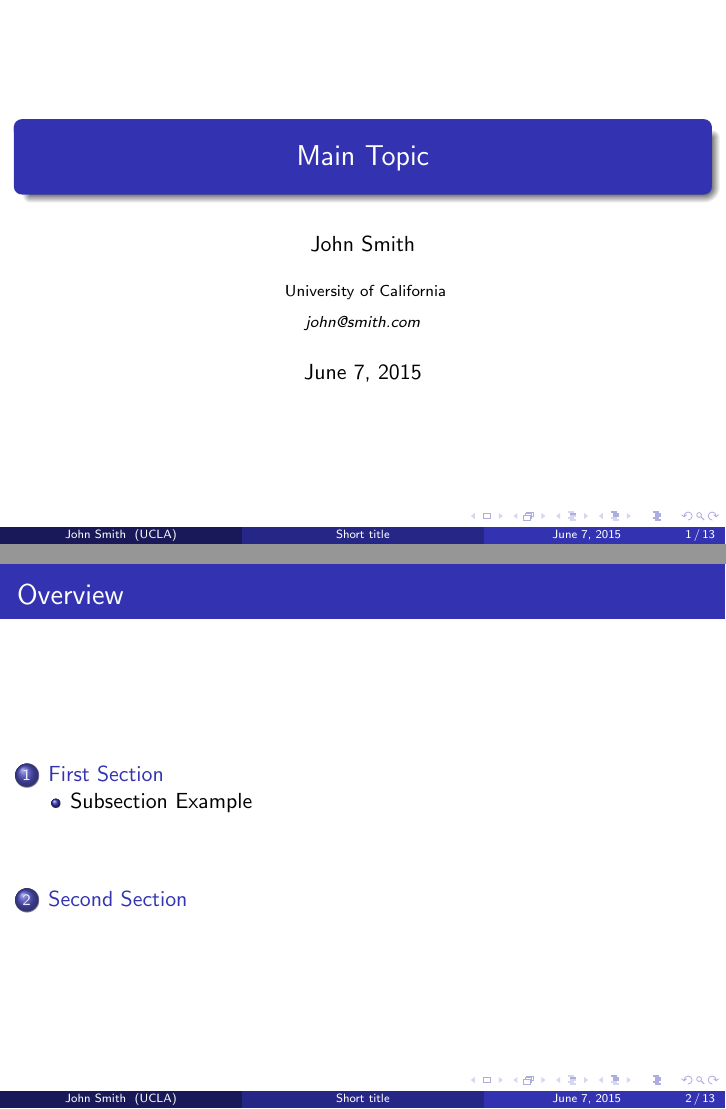
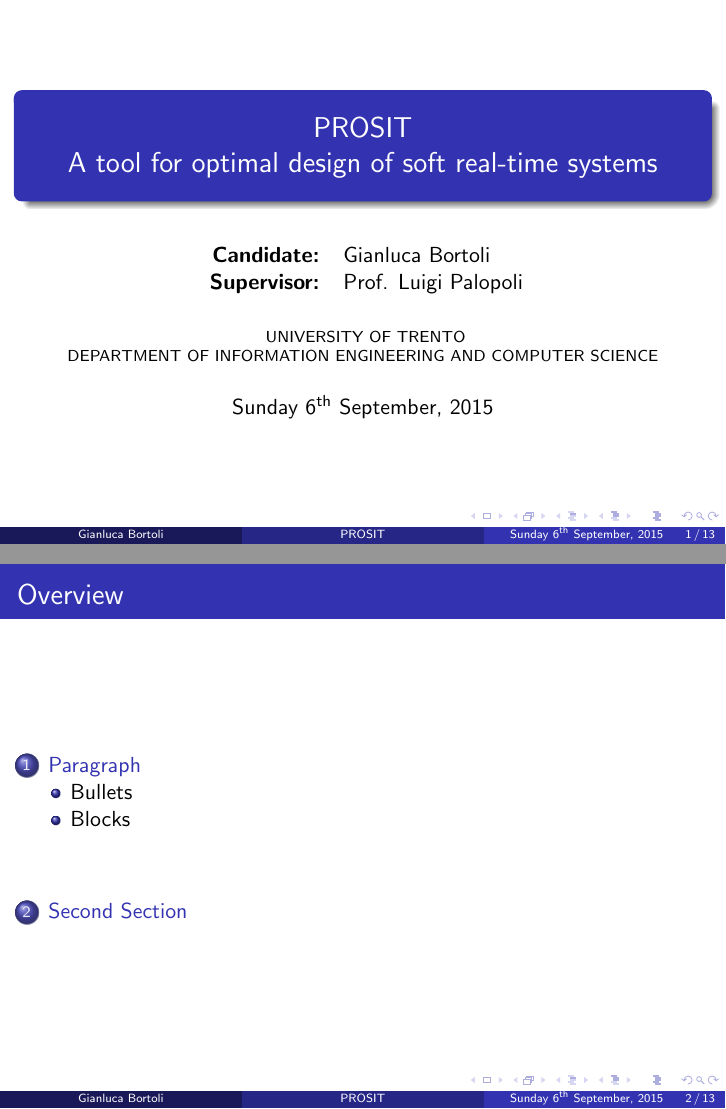
Before and after one commit to GianlucaBortoli/bachelorThesis, LaTeX slides (slides/presentation.tex): pages 1 and 2 of 13, joined at a grey line. Compiled offline with pdfLaTeX.

Commit message:
fixed title page

```diff
--- a/slides/presentation.tex
+++ b/slides/presentation.tex
@@ -3,6 +3,7 @@
 %----------------------------------------------------------------------------------------
 
 \documentclass{beamer}
+\graphicspath{{img/}} % images folder path
 
 \mode<presentation> {
 
@@ -69,27 +71,29 @@
 %----------------------------------------------------------------------------------------
 %   TITLE PAGE
 %----------------------------------------------------------------------------------------
-
-\title[Short title]{Main Topic } % The short title appears at the bottom of every slide, the full title is only on the title page
-
-\author{John Smith} % Your name
-\institute[UCLA] % Your institution as it will appear on the bottom of every slide, may be shorthand to save space
-{
-University of California \\ % Your institution for the title page
-\medskip
-\textit{john@smith.com} % Your email address
-}
-\date{\today} % Date, can be changed to a custom date
-
 \begin{document}
 
+\title[PROSIT]{PROSIT\\A tool for optimal design of soft real-time systems}
+\author[Gianluca Bortoli]{
+  \begin{tabular}{rl}
+    \textbf{Candidate:} & Gianluca Bortoli \\
+    \textbf{Supervisor:} & Prof. Luigi Palopoli
+  \end{tabular}
+}
+\institute[]{
+  \uppercase{University of Trento} \\
+  \uppercase{Department of Information Engineering and Computer Science}
+}
+\newdate{date}{06}{09}{2015} % format: gg/mm/aaaa. Set here presentation date
+\date{\displaydate{date}}
+
 \begin{frame}
-\titlepage % Print the title page as the first slide
+  \titlepage % Print the title page as the first slide
 \end{frame}
 
 \begin{frame}
-\frametitle{Overview} % Table of contents slide, comment this block out to remove it
-\tableofcontents % Throughout your presentation, if you choose to use \section{} and \subsection{} commands, these will automatically be printed on this slide as an overview of your presentation
+  \frametitle{Overview} % Table of contents slide, comment this block out to remove it
+  \tableofcontents % Throughout your presentation, if you choose to use \section{} and \subsection{} commands, these will automatically be printed on this slide as an overview of your presentation
 \end{frame}
 
 %----------------------------------------------------------------------------------------
```
Also changed, not shown: slides/Makefile, slides/presentation.tex (8 more changed lines).
